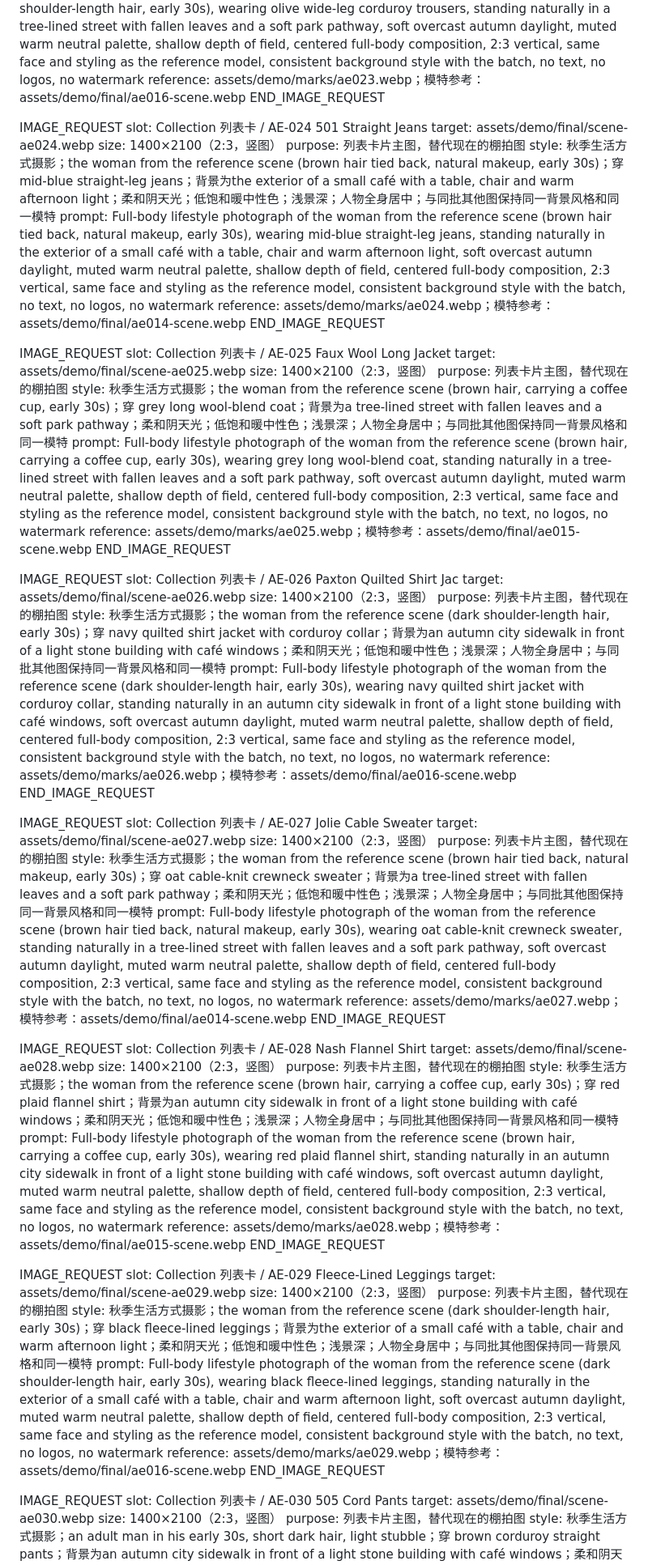
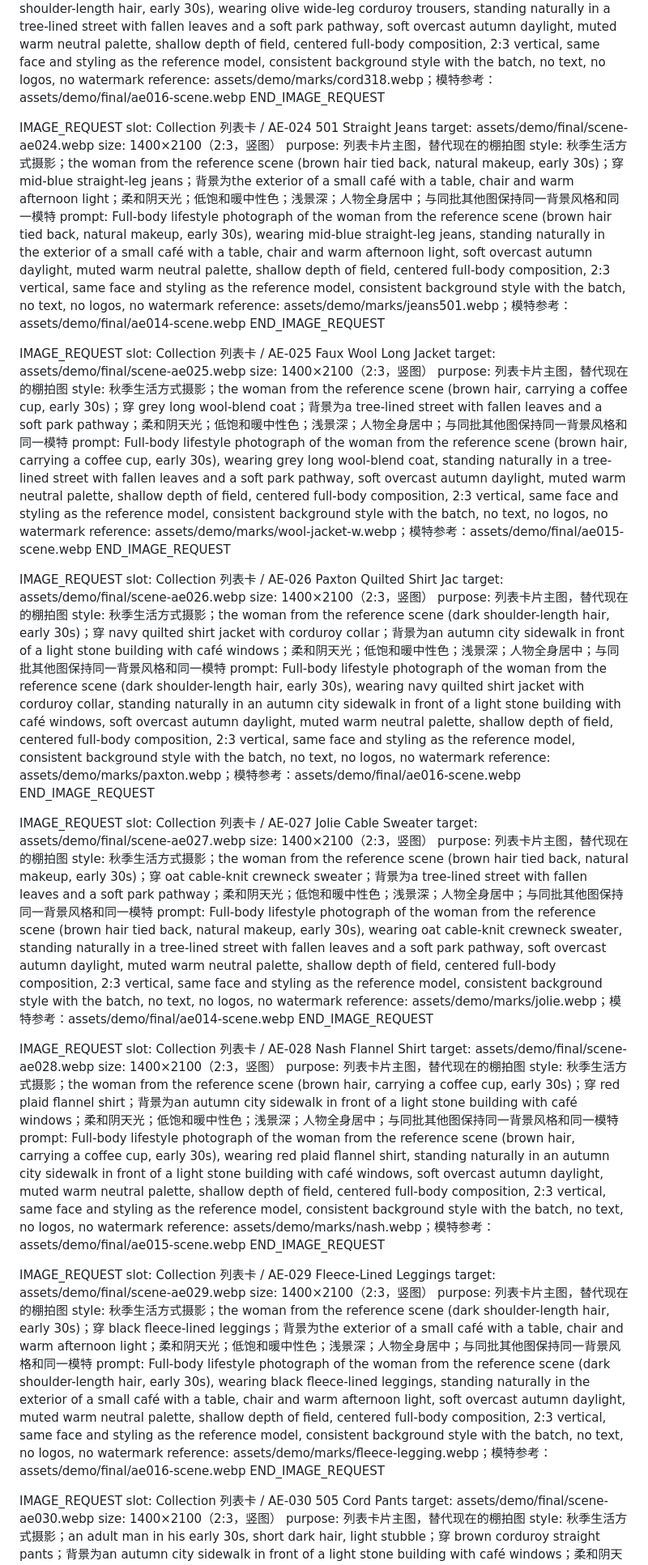
Before and after one commit to liyalili10805-png/marks-client-showroom, a Markdown page: docs/IMAGE_REQUESTS_SCENES.md, the part around one of its changes. Shown at 81% size. Rendered like a GitHub page.

Commit message:
Fix scene request reference paths

```diff
--- a/docs/IMAGE_REQUESTS_SCENES.md
+++ b/docs/IMAGE_REQUESTS_SCENES.md
@@ -35,7 +35,7 @@ size: 1400×2100（2:3，竖图）
 purpose: 列表卡片主图，替代现在的棚拍图
 style: 秋季生活方式摄影；the woman from the reference scene (dark shoulder-length hair, early 30s)；穿 olive wide-leg corduroy trousers；背景为a tree-lined street with fallen leaves and a soft park pathway；柔和阴天光；低饱和暖中性色；浅景深；人物全身居中；与同批其他图保持同一背景风格和同一模特
 prompt: Full-body lifestyle photograph of the woman from the reference scene (dark shoulder-length hair, early 30s), wearing olive wide-leg corduroy trousers, standing naturally in a tree-lined street with fallen leaves and a soft park pathway, soft overcast autumn daylight, muted warm neutral palette, shallow depth of field, centered full-body composition, 2:3 vertical, same face and styling as the reference model, consistent background style with the batch, no text, no logos, no watermark
-reference: assets/demo/marks/ae023.webp；模特参考：assets/demo/final/ae016-scene.webp
+reference: assets/demo/marks/cord318.webp；模特参考：assets/demo/final/ae016-scene.webp
 END_IMAGE_REQUEST
 
 IMAGE_REQUEST
@@ -45,7 +45,7 @@ size: 1400×2100（2:3，竖图）
 purpose: 列表卡片主图，替代现在的棚拍图
 style: 秋季生活方式摄影；the woman from the reference scene (brown hair tied back, natural makeup, early 30s)；穿 mid-blue straight-leg jeans；背景为the exterior of a small café with a table, chair and warm afternoon light；柔和阴天光；低饱和暖中性色；浅景深；人物全身居中；与同批其他图保持同一背景风格和同一模特
 prompt: Full-body lifestyle photograph of the woman from the reference scene (brown hair tied back, natural makeup, early 30s), wearing mid-blue straight-leg jeans, standing naturally in the exterior of a small café with a table, chair and warm afternoon light, soft overcast autumn daylight, muted warm neutral palette, shallow depth of field, centered full-body composition, 2:3 vertical, same face and styling as the reference model, consistent background style with the batch, no text, no logos, no watermark
-reference: assets/demo/marks/ae024.webp；模特参考：assets/demo/final/ae014-scene.webp
+reference: assets/demo/marks/jeans501.webp；模特参考：assets/demo/final/ae014-scene.webp
 END_IMAGE_REQUEST
 
 IMAGE_REQUEST
@@ -55,7 +55,7 @@ size: 1400×2100（2:3，竖图）
 purpose: 列表卡片主图，替代现在的棚拍图
 style: 秋季生活方式摄影；the woman from the reference scene (brown hair, carrying a coffee cup, early 30s)；穿 grey long wool-blend coat；背景为a tree-lined street with fallen leaves and a soft park pathway；柔和阴天光；低饱和暖中性色；浅景深；人物全身居中；与同批其他图保持同一背景风格和同一模特
 prompt: Full-body lifestyle photograph of the woman from the reference scene (brown hair, carrying a coffee cup, early 30s), wearing grey long wool-blend coat, standing naturally in a tree-lined street with fallen leaves and a soft park pathway, soft overcast autumn daylight, muted warm neutral palette, shallow depth of field, centered full-body composition, 2:3 vertical, same face and styling as the reference model, consistent background style with the batch, no text, no logos, no watermark
-reference: assets/demo/marks/ae025.webp；模特参考：assets/demo/final/ae015-scene.webp
+reference: assets/demo/marks/wool-jacket-w.webp；模特参考：assets/demo/final/ae015-scene.webp
 END_IMAGE_REQUEST
 
 IMAGE_REQUEST
@@ -65,7 +65,7 @@ size: 1400×2100（2:3，竖图）
 purpose: 列表卡片主图，替代现在的棚拍图
 style: 秋季生活方式摄影；the woman from the reference scene (dark shoulder-length hair, early 30s)；穿 navy quilted shirt jacket with corduroy collar；背景为an autumn city sidewalk in front of a light stone building with café windows；柔和阴天光；低饱和暖中性色；浅景深；人物全身居中；与同批其他图保持同一背景风格和同一模特
 prompt: Full-body lifestyle photograph of the woman from the reference scene (dark shoulder-length hair, early 30s), wearing navy quilted shirt jacket with corduroy collar, standing naturally in an autumn city sidewalk in front of a light stone building with café windows, soft overcast autumn daylight, muted warm neutral palette, shallow depth of field, centered full-body composition, 2:3 vertical, same face and styling as the reference model, consistent background style with the batch, no text, no logos, no watermark
-reference: assets/demo/marks/ae026.webp；模特参考：assets/demo/final/ae016-scene.webp
+reference: assets/demo/marks/paxton.webp；模特参考：assets/demo/final/ae016-scene.webp
 END_IMAGE_REQUEST
 
 IMAGE_REQUEST
@@ -75,7 +75,7 @@ size: 1400×2100（2:3，竖图）
 purpose: 列表卡片主图，替代现在的棚拍图
 style: 秋季生活方式摄影；the woman from the reference scene (brown hair tied back, natural makeup, early 30s)；穿 oat cable-knit crewneck sweater；背景为a tree-lined street with fallen leaves and a soft park pathway；柔和阴天光；低饱和暖中性色；浅景深；人物全身居中；与同批其他图保持同一背景风格和同一模特
 prompt: Full-body lifestyle photograph of the woman from the reference scene (brown hair tied back, natural makeup, early 30s), wearing oat cable-knit crewneck sweater, standing naturally in a tree-lined street with fallen leaves and a soft park pathway, soft overcast autumn daylight, muted warm neutral palette, shallow depth of field, centered full-body composition, 2:3 vertical, same face and styling as the reference model, consistent background style with the batch, no text, no logos, no watermark
-reference: assets/demo/marks/ae027.webp；模特参考：assets/demo/final/ae014-scene.webp
+reference: assets/demo/marks/jolie.webp；模特参考：assets/demo/final/ae014-scene.webp
 END_IMAGE_REQUEST
 
 IMAGE_REQUEST
@@ -85,7 +85,7 @@ size: 1400×2100（2:3，竖图）
 purpose: 列表卡片主图，替代现在的棚拍图
 style: 秋季生活方式摄影；the woman from the reference scene (brown hair, carrying a coffee cup, early 30s)；穿 red plaid flannel shirt；背景为an autumn city sidewalk in front of a light stone building with café windows；柔和阴天光；低饱和暖中性色；浅景深；人物全身居中；与同批其他图保持同一背景风格和同一模特
 prompt: Full-body lifestyle photograph of the woman from the reference scene (brown hair, carrying a coffee cup, early 30s), wearing red plaid flannel shirt, standing naturally in an autumn city sidewalk in front of a light stone building with café windows, soft overcast autumn daylight, muted warm neutral palette, shallow depth of field, centered full-body composition, 2:3 vertical, same face and styling as the reference model, consistent background style with the batch, no text, no logos, no watermark
-reference: assets/demo/marks/ae028.webp；模特参考：assets/demo/final/ae015-scene.webp
+reference: assets/demo/marks/nash.webp；模特参考：assets/demo/final/ae015-scene.webp
 END_IMAGE_REQUEST
 
 IMAGE_REQUEST
@@ -95,7 +95,7 @@ size: 1400×2100（2:3，竖图）
 purpose: 列表卡片主图，替代现在的棚拍图
 style: 秋季生活方式摄影；the woman from the reference scene (dark shoulder-length hair, early 30s)；穿 black fleece-lined leggings；背景为the exterior of a small café with a table, chair and warm afternoon light；柔和阴天光；低饱和暖中性色；浅景深；人物全身居中；与同批其他图保持同一背景风格和同一模特
 prompt: Full-body lifestyle photograph of the woman from the reference scene (dark shoulder-length hair, early 30s), wearing black fleece-lined leggings, standing naturally in the exterior of a small café with a table, chair and warm afternoon light, soft overcast autumn daylight, muted warm neutral palette, shallow depth of field, centered full-body composition, 2:3 vertical, same face and styling as the reference model, consistent background style with the batch, no text, no logos, no watermark
-reference: assets/demo/marks/ae029.webp；模特参考：assets/demo/final/ae016-scene.webp
+reference: assets/demo/marks/fleece-legging.webp；模特参考：assets/demo/final/ae016-scene.webp
 END_IMAGE_REQUEST
 
 IMAGE_REQUEST
```
Also changed, not shown: other parts of docs/IMAGE_REQUESTS_SCENES.md (+6 -6 lines).
